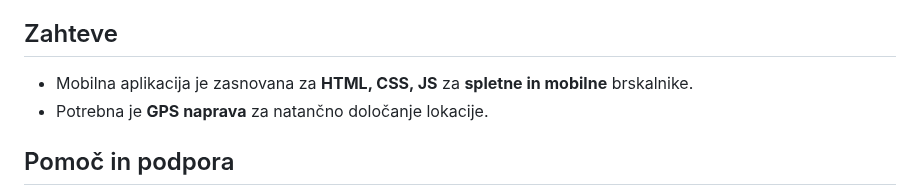
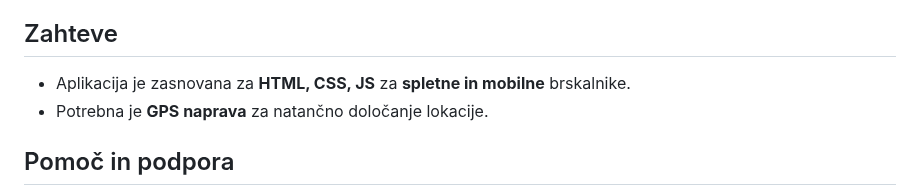
Before and after one commit to anablaz/parking-alert, a Markdown page: readme.md, the part around the change. Drawn GitHub-style.

Commit message:
fixed opis

```diff
--- a/readme.md
+++ b/readme.md
@@ -40,7 +40,7 @@ Aplikacija ponuja naslednje glavne funkcionalnosti:
 
 ## Zahteve
 
-- Mobilna aplikacija je zasnovana za **HTML, CSS, JS** za **spletne in mobilne** brskalnike.
+- Aplikacija je zasnovana za **HTML, CSS, JS** za **spletne in mobilne** brskalnike.
 - Potrebna je **GPS naprava** za natančno določanje lokacije.
 
 ## Pomoč in podpora
```
